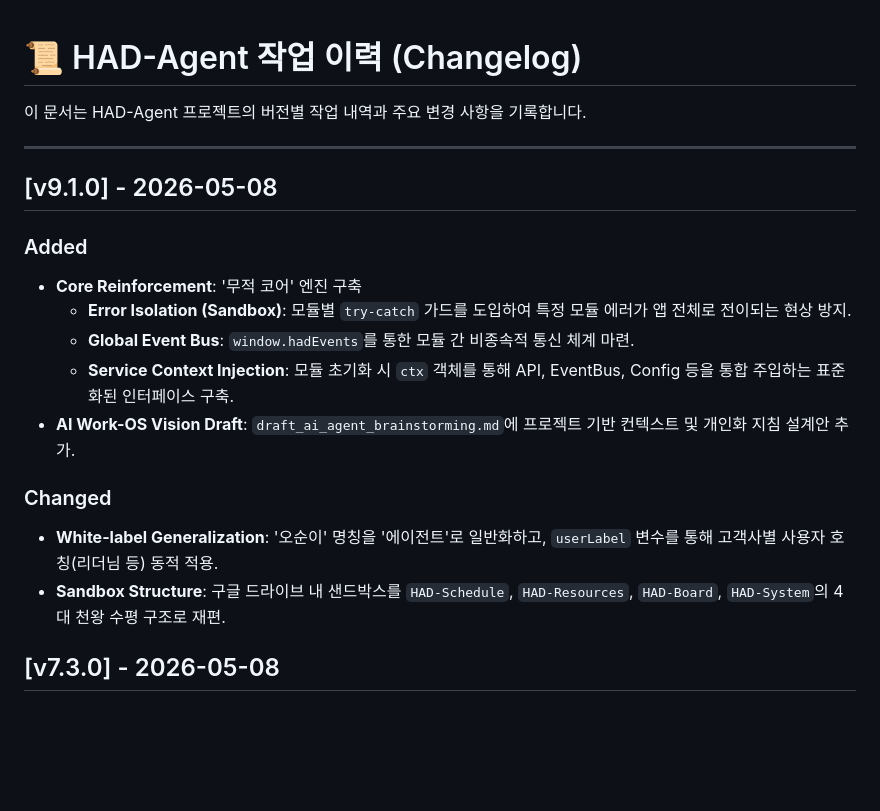
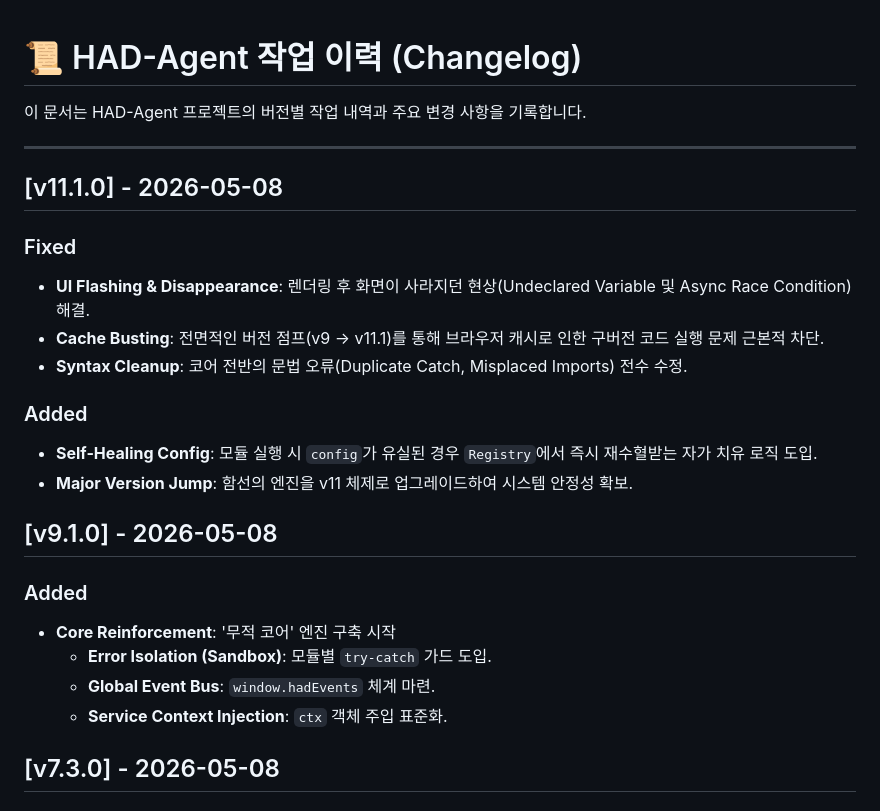
Before and after one commit to hahahehedp-bot/had-agent, a Markdown page: CHANGELOG.md, the part around the change. Rendered like a GitHub page; blank space fills up the shorter version.

Commit message:
docs: final update to changelog for v11.1 stabilization

```diff
--- a/CHANGELOG.md
+++ b/CHANGELOG.md
@@ -4,17 +4,22 @@
 
 ---
 
+## [v11.1.0] - 2026-05-08
+### Fixed
+- **UI Flashing & Disappearance**: 렌더링 후 화면이 사라지던 현상(Undeclared Variable 및 Async Race Condition) 해결.
+- **Cache Busting**: 전면적인 버전 점프(v9 -> v11.1)를 통해 브라우저 캐시로 인한 구버전 코드 실행 문제 근본적 차단.
+- **Syntax Cleanup**: 코어 전반의 문법 오류(Duplicate Catch, Misplaced Imports) 전수 수정.
+
+### Added
+- **Self-Healing Config**: 모듈 실행 시 `config`가 유실된 경우 `Registry`에서 즉시 재수혈받는 자가 치유 로직 도입.
+- **Major Version Jump**: 함선의 엔진을 v11 체제로 업그레이드하여 시스템 안정성 확보.
+
 ## [v9.1.0] - 2026-05-08
 ### Added
-- **Core Reinforcement**: '무적 코어' 엔진 구축
-  - **Error Isolation (Sandbox)**: 모듈별 `try-catch` 가드를 도입하여 특정 모듈 에러가 앱 전체로 전이되는 현상 방지.
-  - **Global Event Bus**: `window.hadEvents`를 통한 모듈 간 비종속적 통신 체계 마련.
-  - **Service Context Injection**: 모듈 초기화 시 `ctx` 객체를 통해 API, EventBus, Config 등을 통합 주입하는 표준화된 인터페이스 구축.
-- **AI Work-OS Vision Draft**: `draft_ai_agent_brainstorming.md`에 프로젝트 기반 컨텍스트 및 개인화 지침 설계안 추가.
-
-### Changed
-- **White-label Generalization**: '오순이' 명칭을 '에이전트'로 일반화하고, `userLabel` 변수를 통해 고객사별 사용자 호칭(리더님 등) 동적 적용.
-- **Sandbox Structure**: 구글 드라이브 내 샌드박스를 `HAD-Schedule`, `HAD-Resources`, `HAD-Board`, `HAD-System`의 4대 천왕 수평 구조로 재편.
+- **Core Reinforcement**: '무적 코어' 엔진 구축 시작
+  - **Error Isolation (Sandbox)**: 모듈별 `try-catch` 가드 도입.
+  - **Global Event Bus**: `window.hadEvents` 체계 마련.
+  - **Service Context Injection**: `ctx` 객체 주입 표준화.
 
 ## [v7.3.0] - 2026-05-08
 ### 📋 소셜 피드형 게시판 (HAD-Feed) 신규 개발
```
